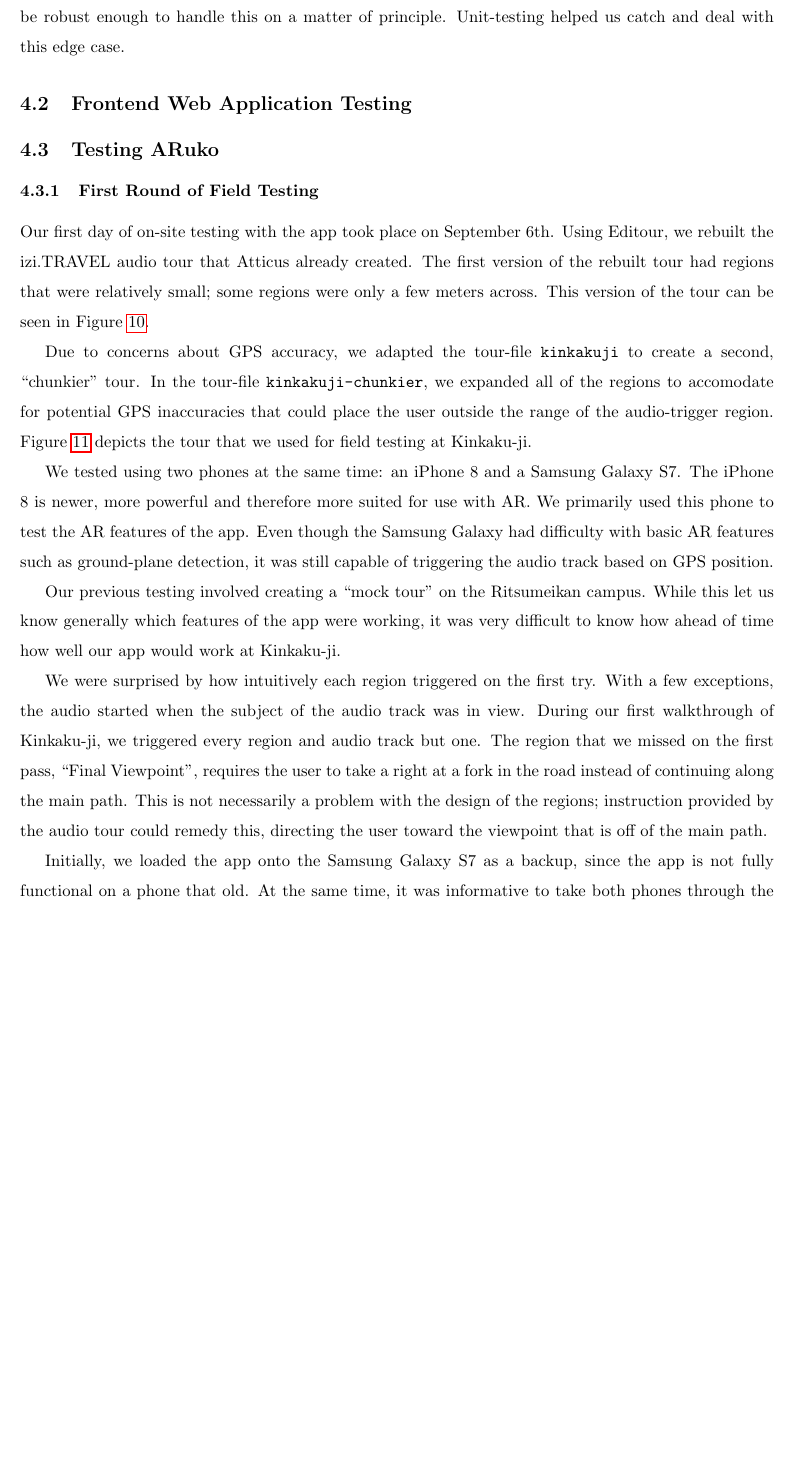
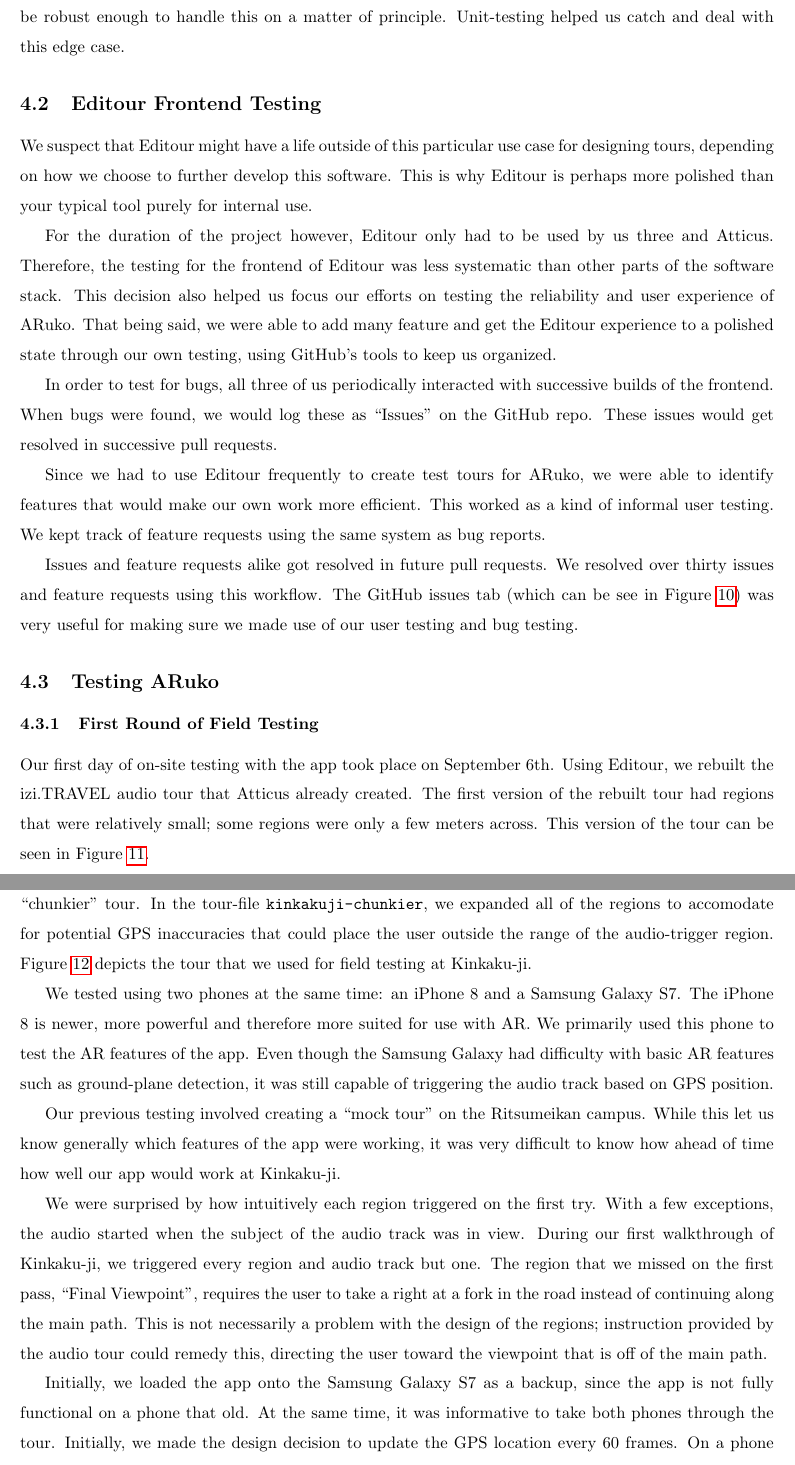
Before and after one commit to jojonium/mqp-paper, a LaTeX paper (paper.tex): part of page 21 of 29 before the commit and two parts of pages 21 and 22 of 30 after it, the two joined at a grey line, cut so that both start at the same text, the shorter picture padded with empty space. Compiled offline with pdfLaTeX.

Commit message:
editour frontend testing section

```diff
--- a/paper.tex
+++ b/paper.tex
@@ -763,6 +763,33 @@ highly unlikely considering our use case, we decided that our algorithm should
 be robust enough to handle this on a matter of principle. Unit-testing helped us
 catch and deal with this edge case.
 
+\subsection{Editour Frontend Testing}
+\label{sec:editourFrontendTesting}
 
-\subsection{Frontend Web Application Testing}
-\label{sec:frontendWebApplicationTesting}
+We suspect that Editour might have a life outside of this particular use case
+for designing tours, depending on how we choose to further develop this
+software. This is why Editour is perhaps more polished than your typical tool
+purely for internal use.
+
+For the duration of the project however, Editour only had to be used by us
+three and Atticus. Therefore, the testing for the frontend of Editour was less
+systematic than other parts of the software stack. This decision also helped us
+focus our efforts on testing the reliability and user experience of ARuko. That
+being said, we were able to add many feature and get the Editour experience to
+a polished state through our own testing, using GitHub's tools to keep us
+organized.
+
+In order to test for bugs, all three of us periodically interacted with
+successive builds of the frontend. When bugs were found, we would log these as
+``Issues'' on the GitHub repo. These issues would get resolved in successive
+pull requests.
+
+Since we had to use Editour frequently to create test tours for ARuko, we were
+able to identify features that would make our own work more efficient. This
+worked as a kind of informal user testing. We kept track of feature requests
+using the same system as bug reports.
+
+Issues and feature requests alike got resolved in future pull requests. We
+resolved over thirty issues and feature requests using this workflow. The
+GitHub issues tab (which can be see in Figure~\ref{fig:issuesPageExample}) was
+very useful for making sure we made use of our user testing and bug testing.
@@ -769,3 +801,5 @@ catch and deal with this edge case.
+	\label{fig:issuesPageExample}
+\end{figure}
 
 \subsection{Testing ARuko}
 \label{sec:testingARuko}
```
Also changed, not shown: images/issues-page-example.png (added), paper.tex (5 more changed lines).
